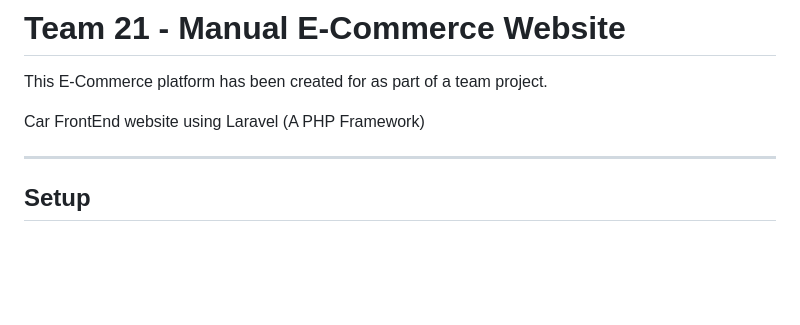
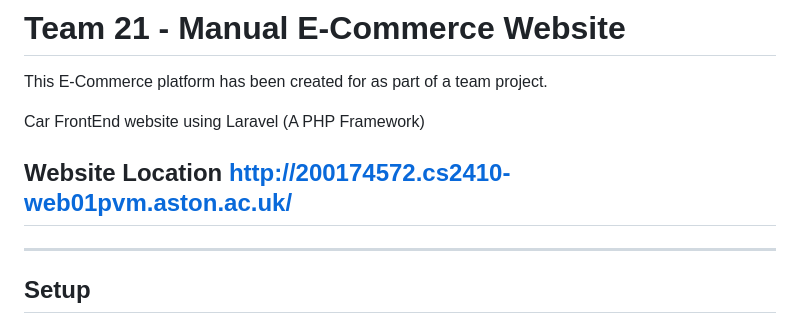
Before and after one commit to 210029073/manual_car_website, a Markdown page: README.md, the part around the change. GitHub-like rendering; blank space fills up the shorter version.

```diff
--- a/README.md
+++ b/README.md
@@ -2,6 +2,8 @@
 This E-Commerce platform has been created for as part of a team project.
 
 Car FrontEnd website using Laravel (A PHP Framework)
+
+## Website Location http://200174572.cs2410-web01pvm.aston.ac.uk/
 <hr/>
 
 ## Setup
```
